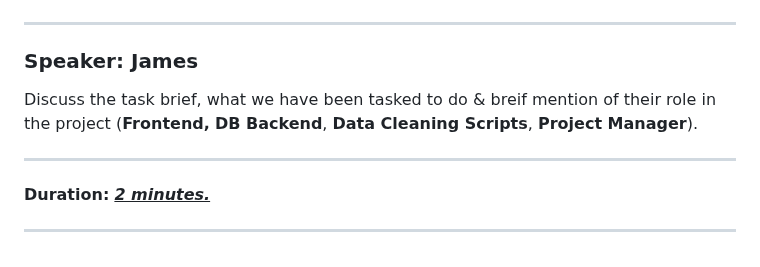
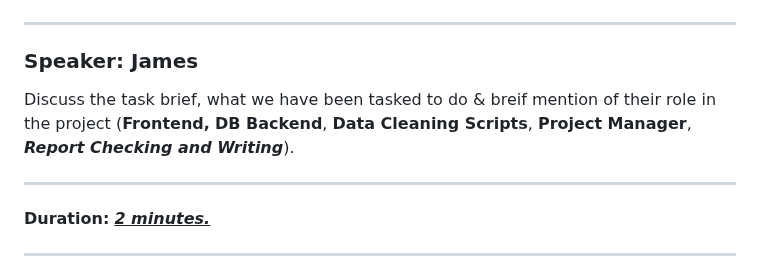
Before and after one commit to JamesClarke7283/advanced_databases_and_big_data_-Assignment_2-, a Markdown page: docs/TALKING_POINTS.md, the part around the change. Drawn GitHub-style.

Commit message:
Added extra role for myself

```diff
--- a/docs/TALKING_POINTS.md
+++ b/docs/TALKING_POINTS.md
@@ -6,7 +6,7 @@
 
 ### Speaker: James
 
-Discuss the task brief, what we have been tasked to do & breif mention of their role in the project (**Frontend,** **DB Backend**, **Data Cleaning Scripts**, **Project Manager**).
+Discuss the task brief, what we have been tasked to do & breif mention of their role in the project (**Frontend,** **DB Backend**, **Data Cleaning Scripts**, **Project Manager**, ***Report Checking and Writing***).
 
 ---
 
```
